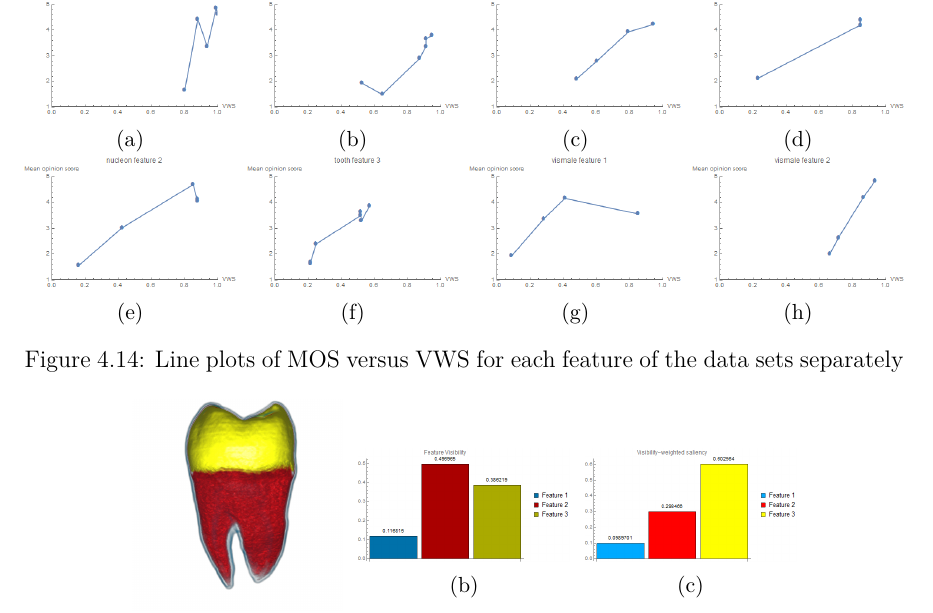
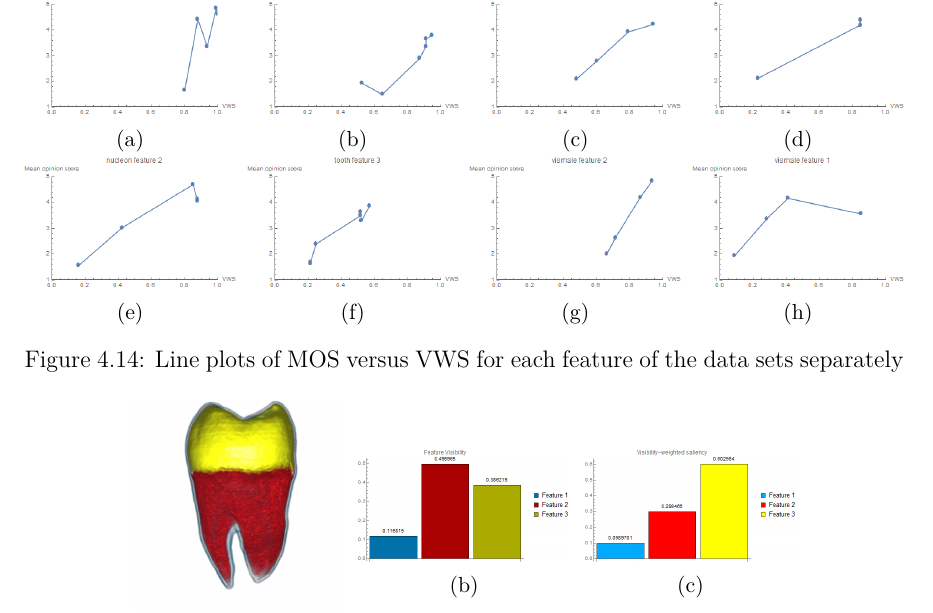
Before and after one commit to luosz/phd-thesis, a LaTeX thesis (thesis/thesis.tex, which reads thesis/chapter4.tex): part of page 89 of 150, cut so that both start at the same text. Compiled offline with pdfLaTeX.

Commit message:
edit chapter4.tex

```diff
--- a/thesis/chapter4.tex
+++ b/thesis/chapter4.tex
@@ -509,11 +509,11 @@ The analysis of the experiment results indicates that our VWS is better than 2DF
 		\subcaption{}
 	\end{minipage}~
 	\begin{minipage}{.24\textwidth}
-		\includegraphics[width=1\linewidth]{images/mos_vs_metric_vismale_feature_1}
+		\includegraphics[width=1\linewidth]{images/mos_vs_metric_vismale_feature_2}
 		\subcaption{}
 	\end{minipage}~
 	\begin{minipage}{.24\textwidth}
-		\includegraphics[width=1\linewidth]{images/mos_vs_metric_vismale_feature_2}
+		\includegraphics[width=1\linewidth]{images/mos_vs_metric_vismale_feature_1}
 		\subcaption{}
 	\end{minipage}
 	\caption{Line plots of MOS versus VWS for each feature of the data sets separately}
```
